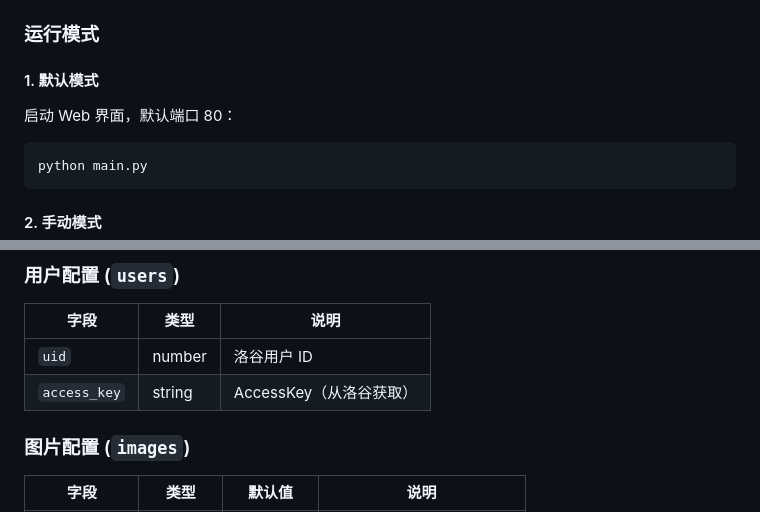
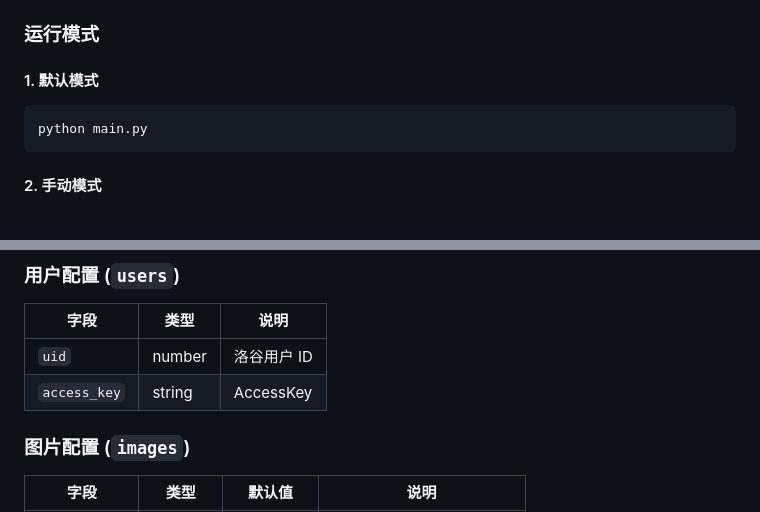
Before and after one commit to seve42/LSP2025-drawer, a Markdown page: readme.md, 2 parts joined by grey strips. Rendered like a GitHub page; blank space fills up the shorter version.

````diff
--- a/readme.md
+++ b/readme.md
@@ -47,8 +47,6 @@ pip install -r requirements.txt
 
 #### 1. 默认模式
 
-启动 Web 界面，默认端口 80：
-
 ```bash
 python main.py
 ```
@@ -83,7 +81,7 @@ python main.py -test
 | 字段 | 类型 | 说明 |
 |-----|-----|-----|
 | `uid` | number | 洛谷用户 ID |
-| `access_key` | string | AccessKey（从洛谷获取）|
+| `access_key` | string | AccessKey |
 
 ### 图片配置 (`images`)
 
````
